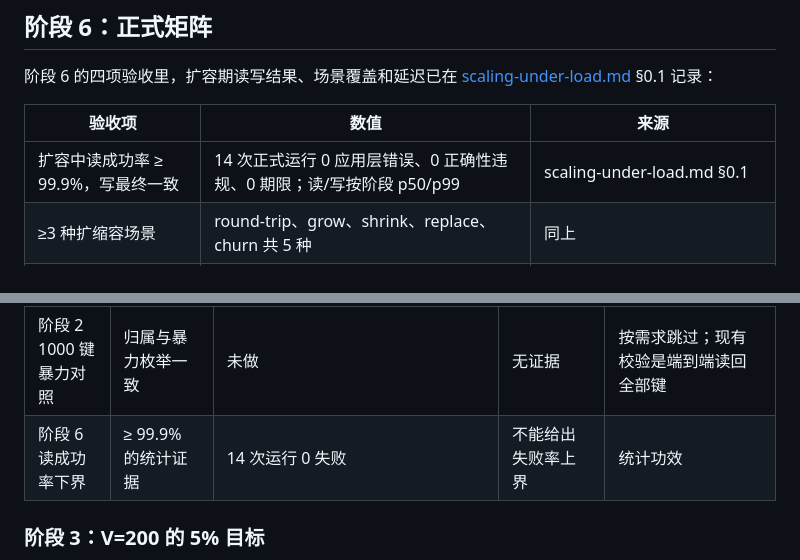
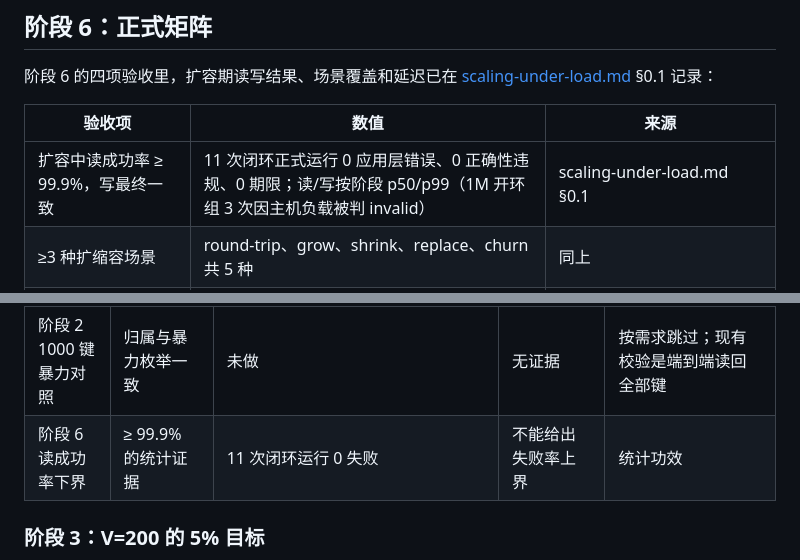
Before and after one commit to samuelhe52/hashring-rs, a Markdown page: docs/acceptance-metrics.md, 2 parts joined by grey strips. Rendered like a GitHub page.

Commit message:
docs: Match the scaling run count in the acceptance summary
The refreshed matrix has 11 valid closed-loop runs; the three 1M open-loop
runs were judged invalid on the busy host, so the acceptance summary no
longer claims 14 successful runs.

```diff
--- a/docs/acceptance-metrics.md
+++ b/docs/acceptance-metrics.md
@@ -90,7 +90,7 @@ RSS 峰值，每秒采样）：
 
 | 验收项 | 数值 | 来源 |
 |---|---|---|
-| 扩容中读成功率 ≥ 99.9%，写最终一致 | 14 次正式运行 0 应用层错误、0 正确性违规、0 期限；读/写按阶段 p50/p99 | scaling-under-load.md §0.1 |
+| 扩容中读成功率 ≥ 99.9%，写最终一致 | 11 次闭环正式运行 0 应用层错误、0 正确性违规、0 期限；读/写按阶段 p50/p99（1M 开环组 3 次因主机负载被判 invalid） | scaling-under-load.md §0.1 |
 | ≥3 种扩缩容场景 | round-trip、grow、shrink、replace、churn 共 5 种 | 同上 |
 | 10 节点、1M 键单次查询平均延迟 < 10 ms | GET p50 63–164 µs、p99 ≤ 2.4 ms（40k–100k ops/s）；按 p99 与 max 计算的平均值上界 ≤ 3.2 ms | 容量基线 |
 | 架构设计报告 | RFC 0001（拓扑契约、失败检测、故障切换、迁移与修复）+ 15 分钟导读 | [rfcs/0001-ha-for-consistent-hash-cache.md](rfcs/0001-ha-for-consistent-hash-cache.md)、[walkthrough](rfcs/0001-ha-walkthrough.md) |
@@ -136,7 +136,7 @@ RSS 峰值，每秒采样）：
 | 阶段 4 连续 3 节点故障 | 仍可服务，剩余节点差异 ≤ 10% | 可用性达成：3 轮各 4.78–5.92 s 恢复读、0 确认键丢失；均衡仅在 V=1024 达成（极差 3.1–6.3%），默认 V=128 为 10.5–31.2% / max/mean−1 4.9–15.6% | V=1024 达成；默认 V 不达标 | token 随机放置，6 个存活节点的份额 CV≈1/√V；V=1024 的代价是替换播种 87–117 s |
 | 阶段 5 pull vs push | 两种元数据更新策略对比 | push 未实现 | 未做 | 客户端只有 5 s 定时拉取 |
 | 阶段 2 1000 键暴力对照 | 归属与暴力枚举一致 | 未做 | 无证据 | 按需求跳过；现有校验是端到端读回全部键 |
-| 阶段 6 读成功率下界 | ≥ 99.9% 的统计证据 | 14 次运行 0 失败 | 不能给出失败率上界 | 统计功效 |
+| 阶段 6 读成功率下界 | ≥ 99.9% 的统计证据 | 11 次闭环运行 0 失败 | 不能给出失败率上界 | 统计功效 |
 
 ### 阶段 3：V=200 的 5% 目标
 
```
